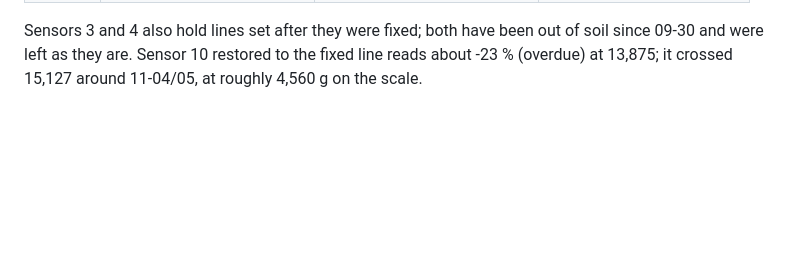
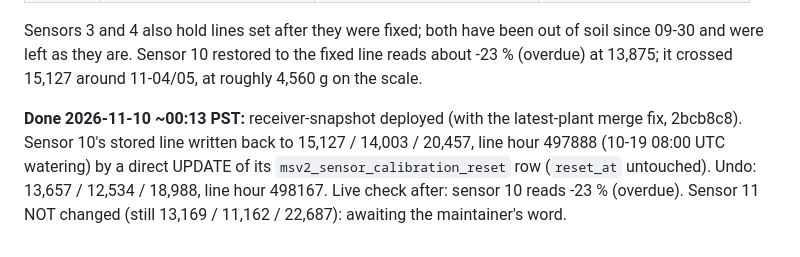
Before and after one commit to samam624/ProjectTreebeard, a Markdown page: cloud/docs/WATER_NOW_RATCHET_2026-10-21.md, the part around the change. GitHub-like rendering; blank space fills up the shorter version.

Commit message:
Water-now record: deployed 11-10, sensor 10 line restored to 15,127
Co-Authored-By: Claude Opus 5.5 <noreply@anthropic.com>

```diff
--- a/cloud/docs/WATER_NOW_RATCHET_2026-10-21.md
+++ b/cloud/docs/WATER_NOW_RATCHET_2026-10-21.md
@@ -150,3 +150,10 @@ live hourly medians, stored drop kept):
 Sensors 3 and 4 also hold lines set after they were fixed; both have been out of soil since 09-30
 and were left as they are. Sensor 10 restored to the fixed line reads about -23 % (overdue) at
 13,875; it crossed 15,127 around 11-04/05, at roughly 4,560 g on the scale.
+
+**Done 2026-11-10 ~00:13 PST:** receiver-snapshot deployed (with the latest-plant merge fix,
+2bcb8c8). Sensor 10's stored line written back to 15,127 / 14,003 / 20,457, line hour 497888
+(10-19 08:00 UTC watering) by a direct UPDATE of its `msv2_sensor_calibration_reset` row
+(`reset_at` untouched). Undo: 13,657 / 12,534 / 18,988, line hour 498167. Live check after: sensor
+10 reads -23 % (overdue). Sensor 11 NOT changed (still 13,169 / 11,162 / 22,687): awaiting the
+maintainer's word.
```
